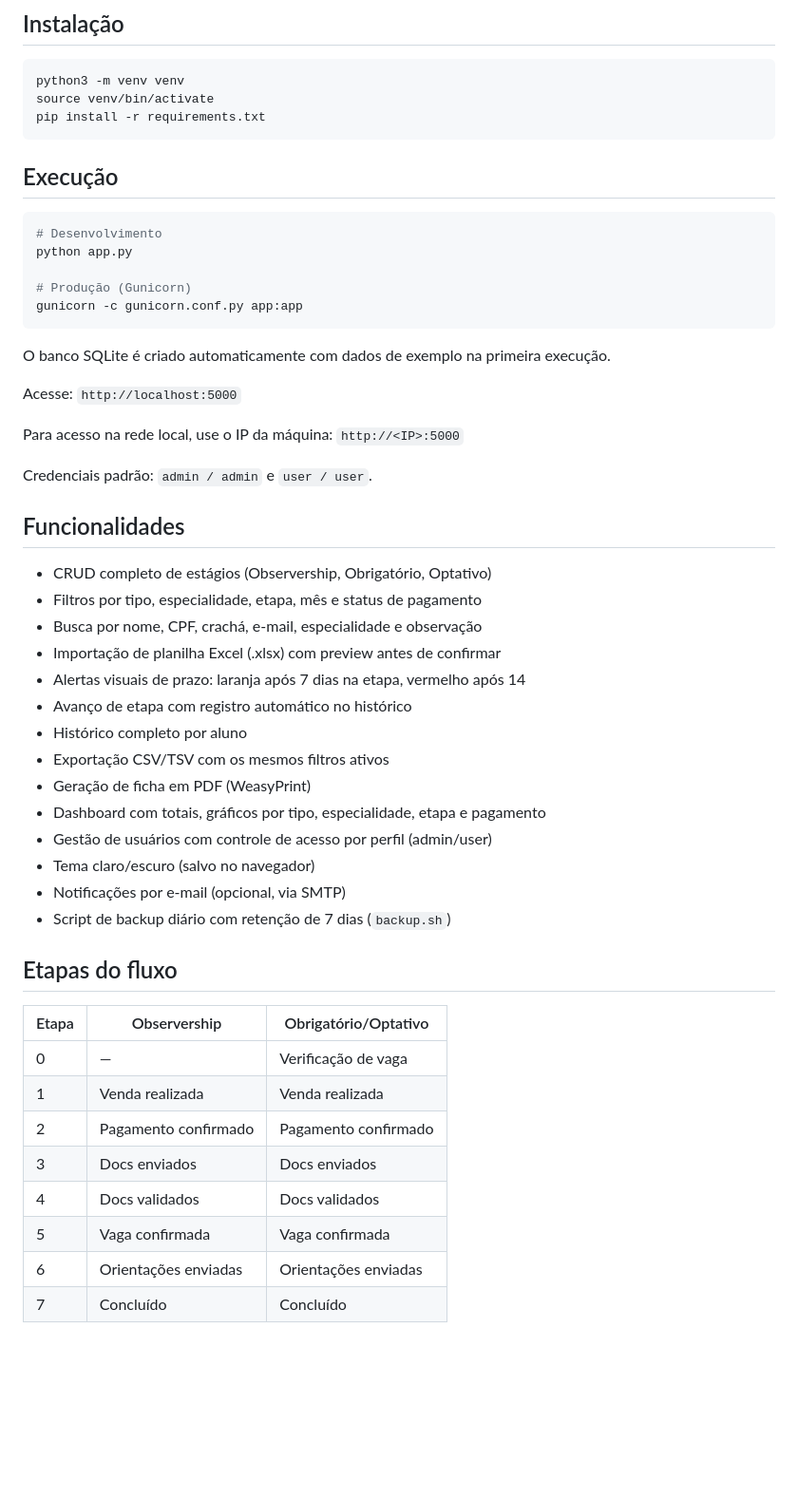
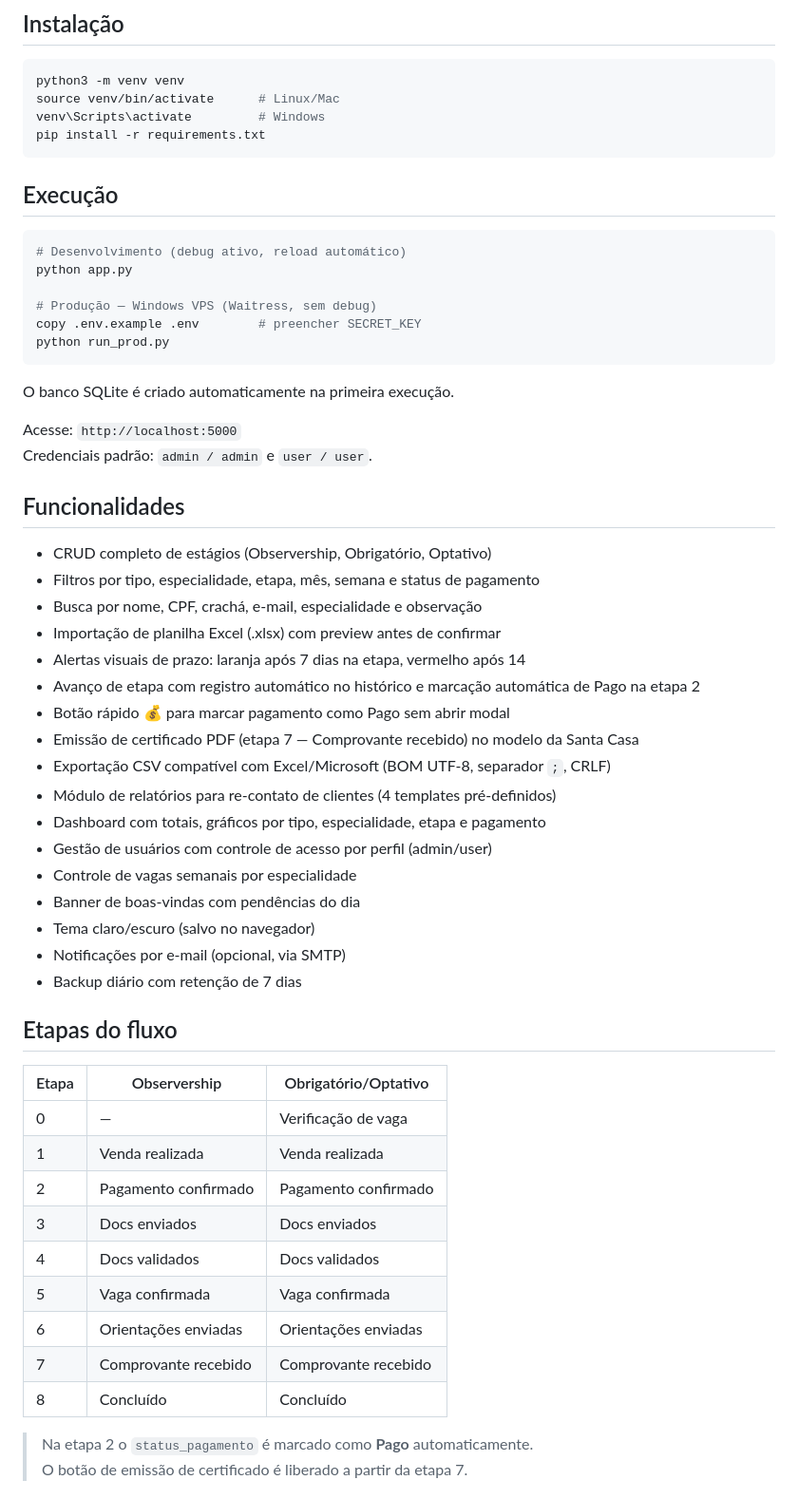
Before and after one commit to lloupp/erp-todo, a Markdown page: README.md, the part around one of its changes. Shown at 95% size. GitHub-like rendering; blank space fills up the shorter version.

````diff
--- a/README.md
+++ b/README.md
@@ -6,54 +6,61 @@ Sistema de gestão de estágios médicos com Flask + SQLite.
 
 ```bash
 python3 -m venv venv
-source venv/bin/activate
+source venv/bin/activate      # Linux/Mac
+venv\Scripts\activate         # Windows
 pip install -r requirements.txt
 ```
 
 ## Execução
 
 ```bash
-# Desenvolvimento
+# Desenvolvimento (debug ativo, reload automático)
 python app.py
 
-# Produção (Gunicorn)
-gunicorn -c gunicorn.conf.py app:app
+# Produção — Windows VPS (Waitress, sem debug)
+copy .env.example .env        # preencher SECRET_KEY
+python run_prod.py
 ```
 
-O banco SQLite é criado automaticamente com dados de exemplo na primeira execução.
+O banco SQLite é criado automaticamente na primeira execução.
 
 Acesse: `http://localhost:5000`
-
-Para acesso na rede local, use o IP da máquina: `http://<IP>:5000`
-
 Credenciais padrão: `admin / admin` e `user / user`.
 
 ## Funcionalidades
 
 - CRUD completo de estágios (Observership, Obrigatório, Optativo)
-- Filtros por tipo, especialidade, etapa, mês e status de pagamento
+- Filtros por tipo, especialidade, etapa, mês, semana e status de pagamento
 - Busca por nome, CPF, crachá, e-mail, especialidade e observação
 - Importação de planilha Excel (.xlsx) com preview antes de confirmar
 - Alertas visuais de prazo: laranja após 7 dias na etapa, vermelho após 14
-- Avanço de etapa com registro automático no histórico
-- Histórico completo por aluno
-- Exportação CSV/TSV com os mesmos filtros ativos
-- Geração de ficha em PDF (WeasyPrint)
+- Avanço de etapa com registro automático no histórico e marcação automática de Pago na etapa 2
+- Botão rápido 💰 para marcar pagamento como Pago sem abrir modal
+- Emissão de certificado PDF (etapa 7 — Comprovante recebido) no modelo da Santa Casa
+- Exportação CSV compatível com Excel/Microsoft (BOM UTF-8, separador `;`, CRLF)
+- Módulo de relatórios para re-contato de clientes (4 templates pré-definidos)
 - Dashboard com totais, gráficos por tipo, especialidade, etapa e pagamento
 - Gestão de usuários com controle de acesso por perfil (admin/user)
+- Controle de vagas semanais por especialidade
+- Banner de boas-vindas com pendências do dia
 - Tema claro/escuro (salvo no navegador)
 - Notificações por e-mail (opcional, via SMTP)
-- Script de backup diário com retenção de 7 dias (`backup.sh`)
+- Backup diário com retenção de 7 dias
 
 ## Etapas do fluxo
 
-| Etapa | Observership        | Obrigatório/Optativo  |
-|-------|---------------------|-----------------------|
-| 0     | —                   | Verificação de vaga   |
-| 1     | Venda realizada     | Venda realizada       |
-| 2     | Pagamento confirmado| Pagamento confirmado  |
-| 3     | Docs enviados       | Docs enviados         |
-| 4     | Docs validados      | Docs validados        |
-| 5     | Vaga confirmada     | Vaga confirmada       |
-| 6     | Orientações enviadas| Orientações enviadas  |
-| 7     | Concluído           | Concluído             |
+| Etapa | Observership          | Obrigatório/Optativo  |
+|-------|-----------------------|-----------------------|
+| 0     | —                     | Verificação de vaga   |
+| 1     | Venda realizada       | Venda realizada       |
+| 2     | Pagamento confirmado  | Pagamento confirmado  |
+| 3     | Docs enviados         | Docs enviados         |
+| 4     | Docs validados        | Docs validados        |
+| 5     | Vaga confirmada       | Vaga confirmada       |
+| 6     | Orientações enviadas  | Orientações enviadas  |
+| 7     | Comprovante recebido  | Comprovante recebido  |
+| 8     | Concluído             | Concluído             |
+
+> Na etapa 2 o `status_pagamento` é marcado como **Pago** automaticamente.
+> O botão de emissão de certificado é liberado a partir da etapa 7.
+
````
Also changed, not shown: other parts of README.md (+68 -15 lines), AGENTS.md (+125 -69 lines).
